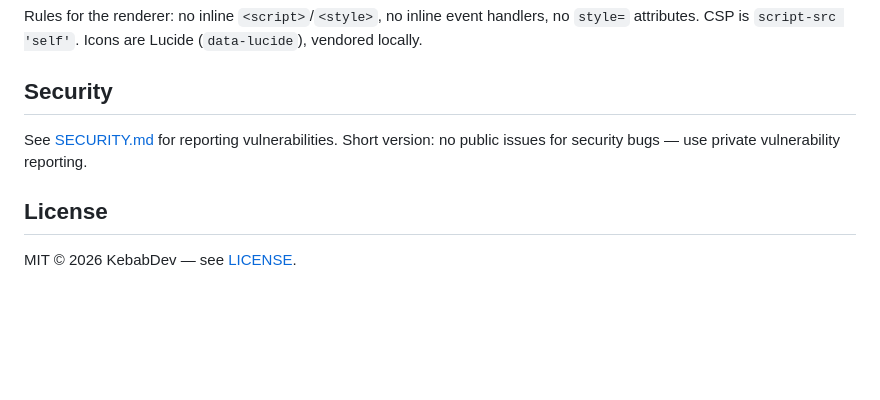
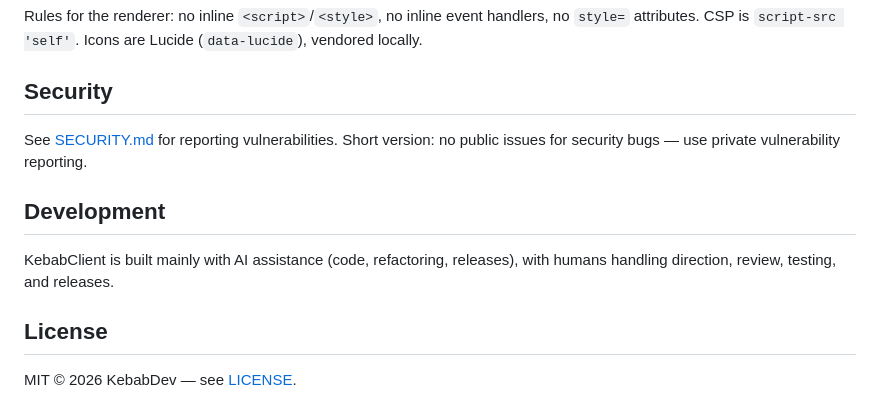
Before and after one commit to mistr-kebab/KebabClient, a Markdown page: README.md, the part around the change. GitHub-like rendering; blank space fills up the shorter version.

Commit message:
README: AI-assisted development note

```diff
--- a/README.md
+++ b/README.md
@@ -92,6 +92,11 @@ Lucide (`data-lucide`), vendored locally.
 See [SECURITY.md](SECURITY.md) for reporting vulnerabilities. Short version:
 no public issues for security bugs — use private vulnerability reporting.
 
+## Development
+
+KebabClient is built mainly with AI assistance (code, refactoring, releases),
+with humans handling direction, review, testing, and releases.
+
 ## License
 
 MIT © 2026 KebabDev — see [LICENSE](LICENSE).
```
